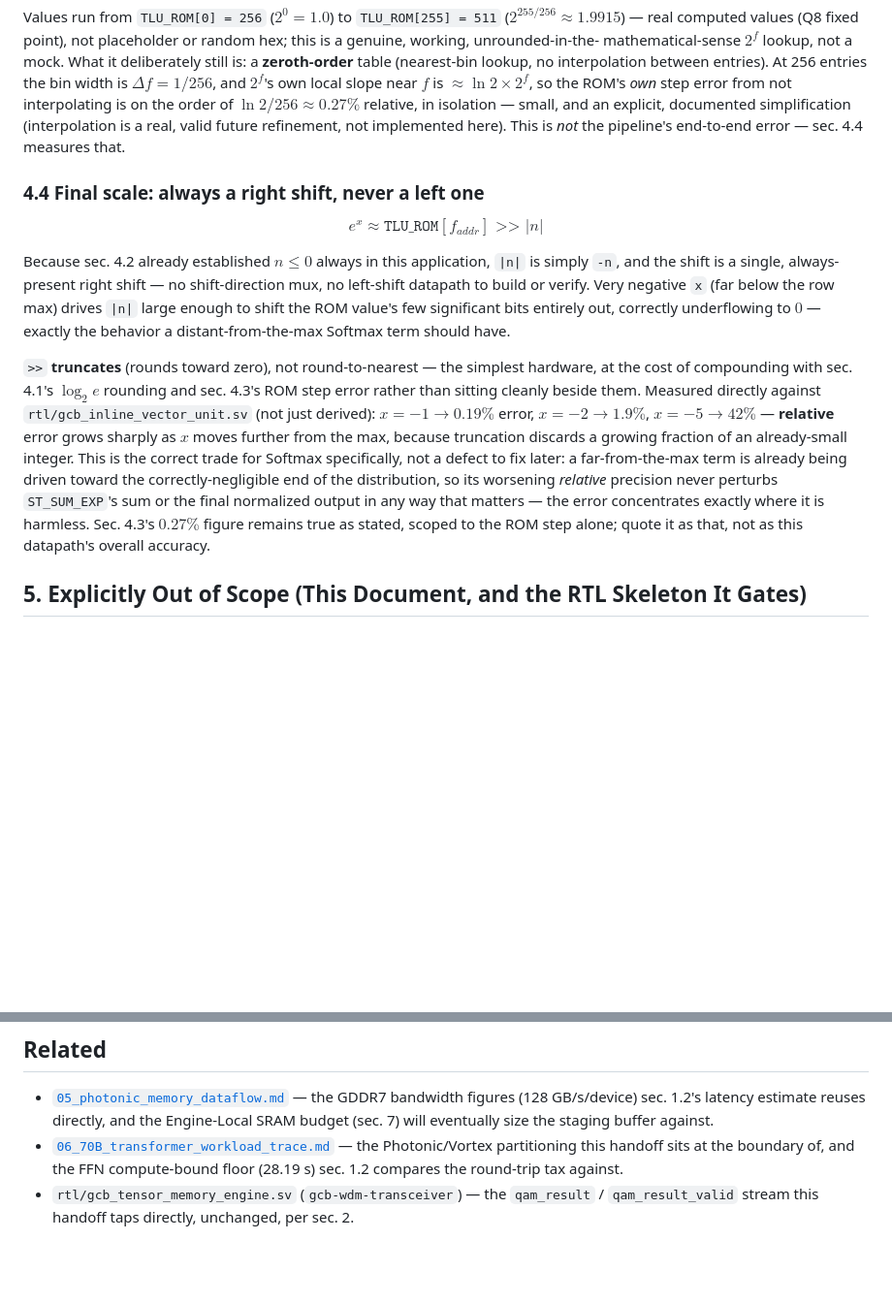
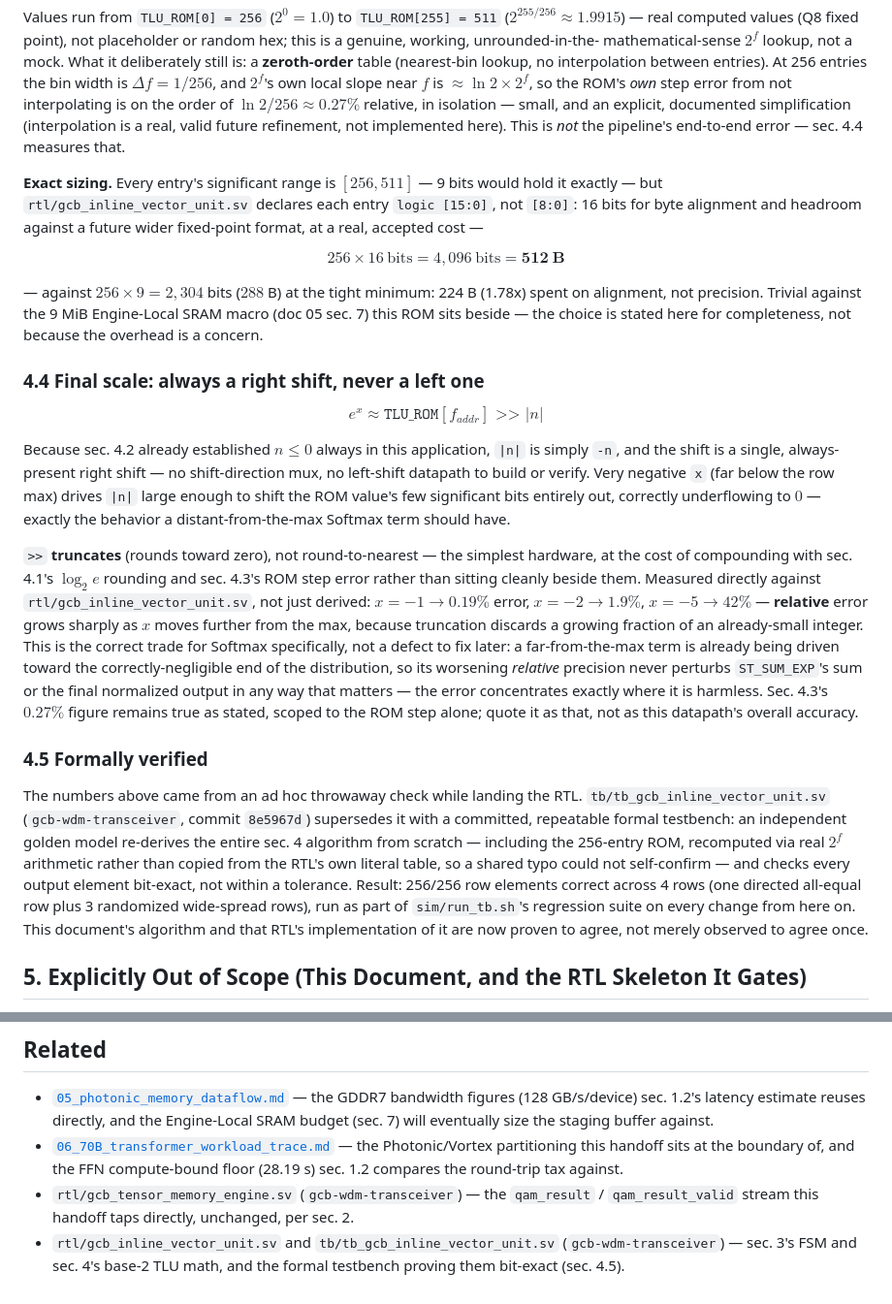
Before and after one commit to jagreen03/gcb-wiki, a Markdown page: 07_inline_vector_softmax.md, 2 parts joined by grey strips. Shown at 97% size. GitHub-like rendering; blank space fills up the shorter version.

Commit message:
docs(arch): finalize Base-2 TLU exponential math specifications
07_inline_vector_softmax.md sec. 4: two genuine gaps closed, not busywork
on already-complete content - the breakdown/shifting mechanics (4.1-4.4)
and ROM contents were already fully specified and empirically corrected
in the prior two commits.

Exact ROM sizing (sec. 4.3): each entry's significant range [256,511]
needs only 9 bits, but rtl/gcb_inline_vector_unit.sv declares 16-bit
entries - stated explicitly now: 256*16 = 4,096 bits (512 B) against a
288 B tight minimum, 224 B spent on alignment/headroom, trivial against
the 9 MiB SRAM macro (doc 05 sec. 7) this ROM sits beside.

Formal verification (new sec. 4.5): the prior commit's error measurements
(0.19%/1.9%/42% at x=-1/-2/-5) came from an ad hoc throwaway check made
while landing the RTL. tb/tb_gcb_inline_vector_unit.sv (gcb-wdm-
transceiver, 8e5967d) supersedes it - a committed, repeatable formal
testbench with an independently re-derived golden model (the ROM
recomputed via real 2^f arithmetic, not copied from the RTL's table) that
checks every output element bit-exact. 256/256 row elements correct
across 4 rows, part of the regression suite from here on. This document's
algorithm and the RTL's implementation of it are now proven to agree, not
merely observed to agree once.

Co-Authored-By: Claude Sonnet 5 <noreply@anthropic.com>
Claude-Session: https://claude.ai/code/session_01Rpa9VJGe7xypzp5FkukSco

```diff
--- a/07_inline_vector_softmax.md
+++ b/07_inline_vector_softmax.md
@@ -195,6 +195,18 @@ explicit, documented simplification (interpolation is a real, valid
 future refinement, not implemented here). This is *not* the pipeline's
 end-to-end error — sec. 4.4 measures that.
 
+**Exact sizing.** Every entry's significant range is $[256, 511]$ — 9 bits
+would hold it exactly — but `rtl/gcb_inline_vector_unit.sv` declares each
+entry `logic [15:0]`, not `[8:0]`: 16 bits for byte alignment and headroom
+against a future wider fixed-point format, at a real, accepted cost —
+
+$$256 \times 16\ \text{bits} = 4{,}096\ \text{bits} = \mathbf{512\ B}$$
+
+— against $256 \times 9 = 2{,}304$ bits ($288$ B) at the tight minimum: 224 B
+(1.78x) spent on alignment, not precision. Trivial against the 9 MiB
+Engine-Local SRAM macro (doc 05 sec. 7) this ROM sits beside — the choice
+is stated here for completeness, not because the overhead is a concern.
+
 ### 4.4 Final scale: always a right shift, never a left one
 
 $$e^x \approx \texttt{TLU\_ROM}[f_{addr}] \texttt{ >> } |n|$$
@@ -209,8 +221,8 @@ $0$ — exactly the behavior a distant-from-the-max Softmax term should have.
 `>>` **truncates** (rounds toward zero), not round-to-nearest — the
 simplest hardware, at the cost of compounding with sec. 4.1's $\log_2 e$
 rounding and sec. 4.3's ROM step error rather than sitting cleanly beside
-them. Measured directly against `rtl/gcb_inline_vector_unit.sv` (not just
-derived): $x{=}{-1} \to 0.19\%$ error, $x{=}{-2} \to 1.9\%$,
+them. Measured directly against `rtl/gcb_inline_vector_unit.sv`, not just
+derived: $x{=}{-1} \to 0.19\%$ error, $x{=}{-2} \to 1.9\%$,
 $x{=}{-5} \to 42\%$ — **relative** error grows sharply as $x$ moves further
 from the max, because truncation discards a growing fraction of an
 already-small integer. This is the correct trade for Softmax specifically,
@@ -221,6 +233,21 @@ normalized output in any way that matters — the error concentrates exactly
 where it is harmless. Sec. 4.3's $0.27\%$ figure remains true as stated,
 scoped to the ROM step alone; quote it as that, not as this datapath's
 overall accuracy.
+
+### 4.5 Formally verified
+
+The numbers above came from an ad hoc throwaway check while landing the
+RTL. `tb/tb_gcb_inline_vector_unit.sv` (`gcb-wdm-transceiver`,
+commit `8e5967d`) supersedes it with a committed, repeatable formal
+testbench: an independent golden model re-derives the entire sec. 4
+algorithm from scratch — including the 256-entry ROM, recomputed via real
+$2^f$ arithmetic rather than copied from the RTL's own literal table, so a
+shared typo could not self-confirm — and checks every output element
+bit-exact, not within a tolerance. Result: 256/256 row elements correct
+across 4 rows (one directed all-equal row plus 3 randomized wide-spread
+rows), run as part of `sim/run_tb.sh`'s regression suite on every change
+from here on. This document's algorithm and that RTL's implementation of
+it are now proven to agree, not merely observed to agree once.
 
 ## 5. Explicitly Out of Scope (This Document, and the RTL Skeleton It Gates)
 
@@ -256,3 +283,6 @@ overall accuracy.
 - `rtl/gcb_tensor_memory_engine.sv` (`gcb-wdm-transceiver`) — the
   `qam_result` / `qam_result_valid` stream this handoff taps directly,
   unchanged, per sec. 2.
+- `rtl/gcb_inline_vector_unit.sv` and `tb/tb_gcb_inline_vector_unit.sv`
+  (`gcb-wdm-transceiver`) — sec. 3's FSM and sec. 4's base-2 TLU math, and
+  the formal testbench proving them bit-exact (sec. 4.5).
```
